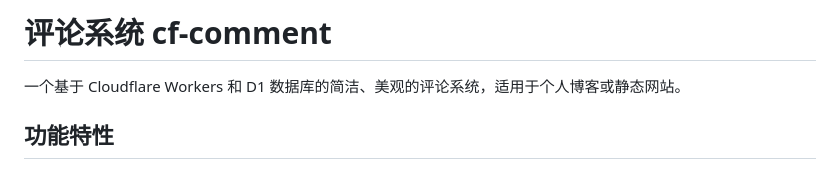
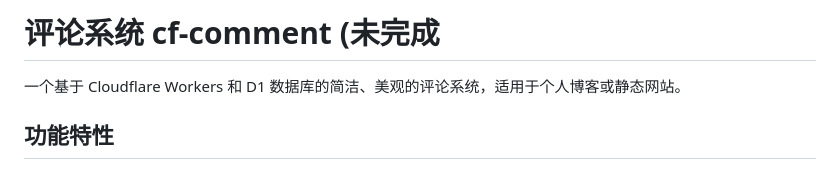
Before and after one commit to joyance-professional/cf-comment, a Markdown page: README-cn.md, the part around the change. GitHub-like rendering.

```diff
--- a/README-cn.md
+++ b/README-cn.md
@@ -1,4 +1,4 @@
-# 评论系统 cf-comment
+# 评论系统 cf-comment (未完成
 
 一个基于 Cloudflare Workers 和 D1 数据库的简洁、美观的评论系统，适用于个人博客或静态网站。
 
```
